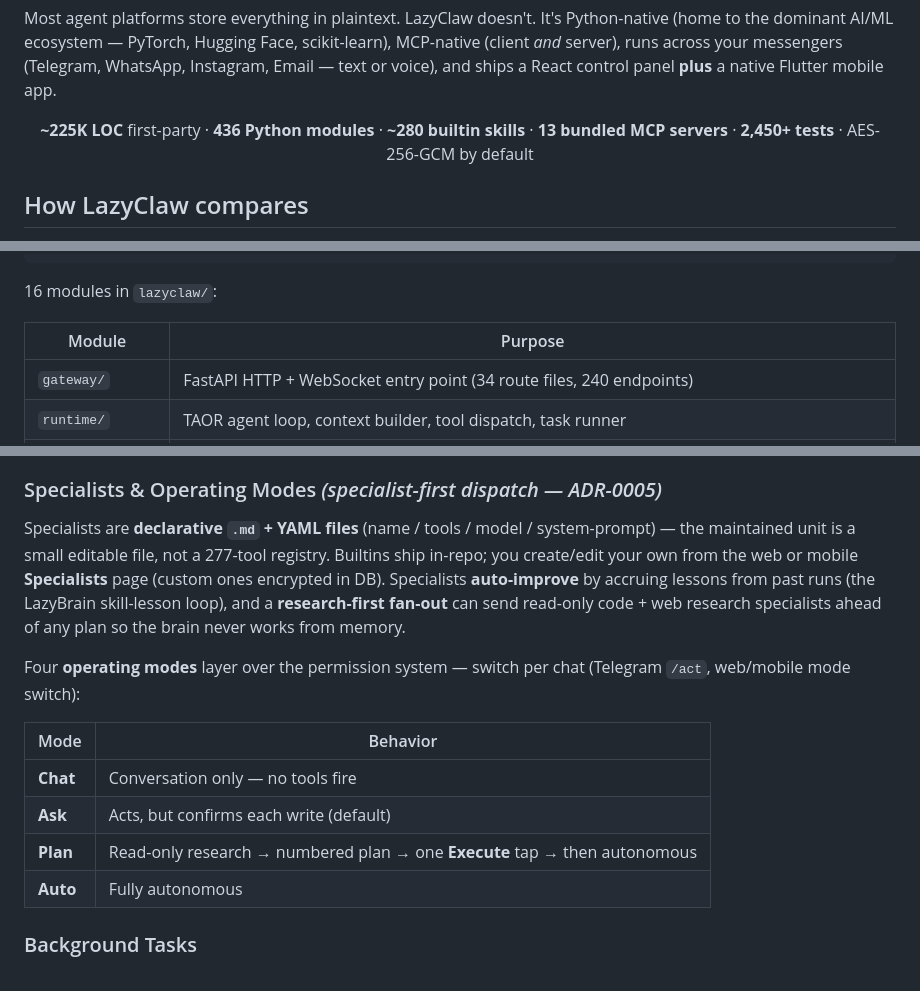
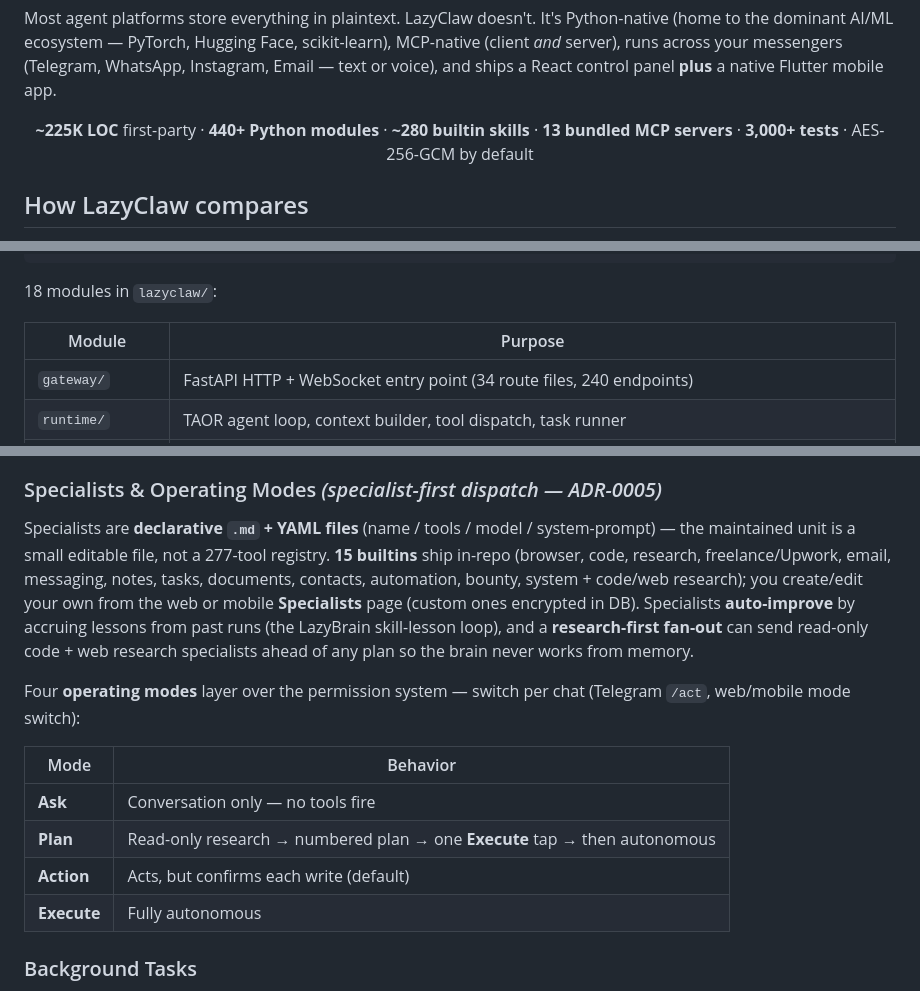
Before and after one commit to Bsh13lder/Lazy-Claw, a Markdown page: README.md, 3 parts joined by grey strips. Drawn GitHub-style.

````diff
--- a/README.md
+++ b/README.md
@@ -47,7 +47,7 @@
 Most agent platforms store everything in plaintext. LazyClaw doesn't. It's Python-native (home to the dominant AI/ML ecosystem — PyTorch, Hugging Face, scikit-learn), MCP-native (client *and* server), runs across your messengers (Telegram, WhatsApp, Instagram, Email — text or voice), and ships a React control panel **plus** a native Flutter mobile app.
 
 <p align="center">
-  <strong>~225K LOC</strong> first-party · <strong>436 Python modules</strong> · <strong>~280 builtin skills</strong> · <strong>13 bundled MCP servers</strong> · <strong>2,450+ tests</strong> · AES-256-GCM by default
+  <strong>~225K LOC</strong> first-party · <strong>440+ Python modules</strong> · <strong>~280 builtin skills</strong> · <strong>13 bundled MCP servers</strong> · <strong>3,000+ tests</strong> · AES-256-GCM by default
 </p>
 
 ## How LazyClaw compares
@@ -170,7 +170,7 @@ User ──→ Channel (Telegram/CLI/API) ──→ Lane Queue (serial per-user)
                         (AST-validated) (cookies shared) (any MCP server)
 ```
 
-16 modules in `lazyclaw/`:
+18 modules in `lazyclaw/`:
 
 | Module | Purpose |
 |--------|---------|
@@ -233,16 +234,16 @@ LazyClaw runs four parallel-agent surfaces in one runtime — `delegate` for in-
 
 ### Specialists & Operating Modes *(specialist-first dispatch — ADR-0005)*
 
-Specialists are **declarative `.md` + YAML files** (name / tools / model / system-prompt) — the maintained unit is a small editable file, not a 277-tool registry. Builtins ship in-repo; you create/edit your own from the web or mobile **Specialists** page (custom ones encrypted in DB). Specialists **auto-improve** by accruing lessons from past runs (the LazyBrain skill-lesson loop), and a **research-first fan-out** can send read-only code + web research specialists ahead of any plan so the brain never works from memory.
+Specialists are **declarative `.md` + YAML files** (name / tools / model / system-prompt) — the maintained unit is a small editable file, not a 277-tool registry. **15 builtins** ship in-repo (browser, code, research, freelance/Upwork, email, messaging, notes, tasks, documents, contacts, automation, bounty, system + code/web research); you create/edit your own from the web or mobile **Specialists** page (custom ones encrypted in DB). Specialists **auto-improve** by accruing lessons from past runs (the LazyBrain skill-lesson loop), and a **research-first fan-out** can send read-only code + web research specialists ahead of any plan so the brain never works from memory.
 
 Four **operating modes** layer over the permission system — switch per chat (Telegram `/act`, web/mobile mode switch):
 
 | Mode | Behavior |
 |------|----------|
-| **Chat** | Conversation only — no tools fire |
-| **Ask** | Acts, but confirms each write (default) |
+| **Ask** | Conversation only — no tools fire |
 | **Plan** | Read-only research → numbered plan → one **Execute** tap → then autonomous |
-| **Auto** | Fully autonomous |
+| **Action** | Acts, but confirms each write (default) |
+| **Execute** | Fully autonomous |
 
 ### Background Tasks
 
````
Also changed, not shown: other parts of README.md (+3 -2 lines), TODO.md (+8 -6 lines), docs/adr/0005-specialist-first-dispatch.md (+15 -4 lines).
